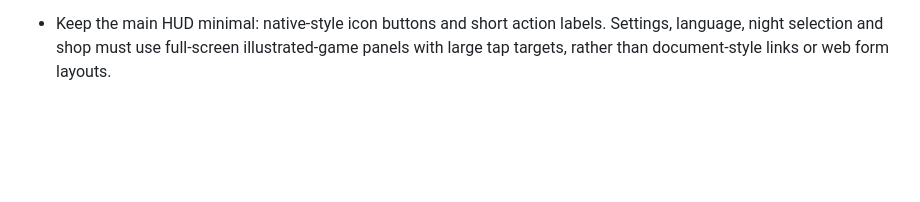
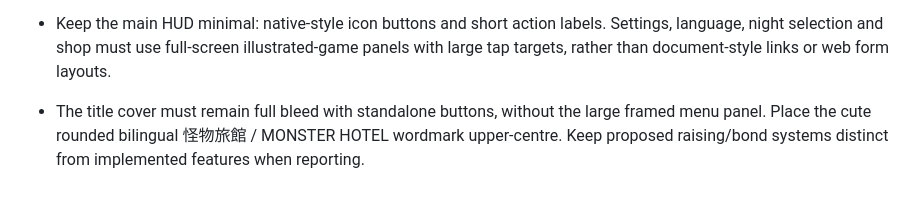
Before and after one commit to oneday1fact-boop/monster-hotel, a Markdown page: AGENTS.md, the part around the change. GitHub-like rendering; blank space fills up the shorter version.

```diff
--- a/AGENTS.md
+++ b/AGENTS.md
@@ -12,3 +12,5 @@
 - Room art must match the approved character style and have rich, differentiated furnishings. Primitive geometric placeholder rooms were rejected. Keep the room cutaway near edge-to-edge, with a compact HUD.
 
 - Keep the main HUD minimal: native-style icon buttons and short action labels. Settings, language, night selection and shop must use full-screen illustrated-game panels with large tap targets, rather than document-style links or web form layouts.
+
+- The title cover must remain full bleed with standalone buttons, without the large framed menu panel. Place the cute rounded bilingual 怪物旅館 / MONSTER HOTEL wordmark upper-centre. Keep proposed raising/bond systems distinct from implemented features when reporting.
```
Also changed, not shown: README.md (+4 -2 lines), docs/guest-bond-plan.zh-Hant.md (added, +23 -0 lines), docs/reception.zh-Hant.md (+9 -1 lines), public/fonts/SOURCE.md (added, +12 -0 lines), docs/previews/reception-title.png, 10 other files.
